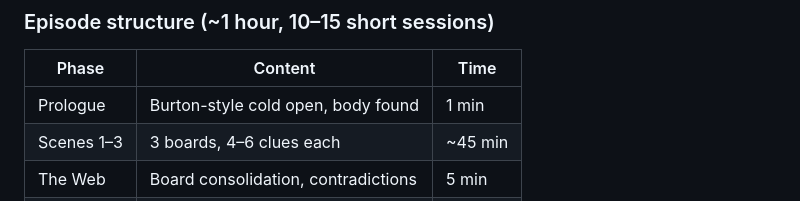
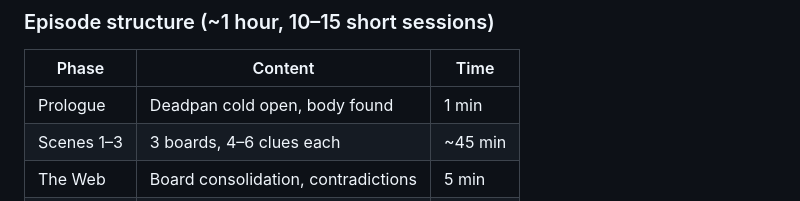
Before and after one commit to sh0tybumbati/Merger-Mystery, a Markdown page: docs/GDD.md, the part around the change. GitHub-like rendering.

Commit message:
GDD: fix leftover theme wording
Co-Authored-By: Claude Sonnet 5.5 <noreply@anthropic.com>
Claude-Session: https://claude.ai/code/session_01LdcpZum1z9NksiuDKBGTEz

```diff
--- a/docs/GDD.md
+++ b/docs/GDD.md
@@ -30,7 +30,7 @@ title: Merger Mystery — Game Design Document
 ### Episode structure (~1 hour, 10–15 short sessions)
 | Phase | Content | Time |
 |---|---|---|
-| Prologue | Burton-style cold open, body found | 1 min |
+| Prologue | Deadpan cold open, body found | 1 min |
 | Scenes 1–3 | 3 boards, 4–6 clues each | ~45 min |
 | The Web | Board consolidation, contradictions | 5 min |
 | Showdown | Confront 3–4 suspects | 5 min |
```
